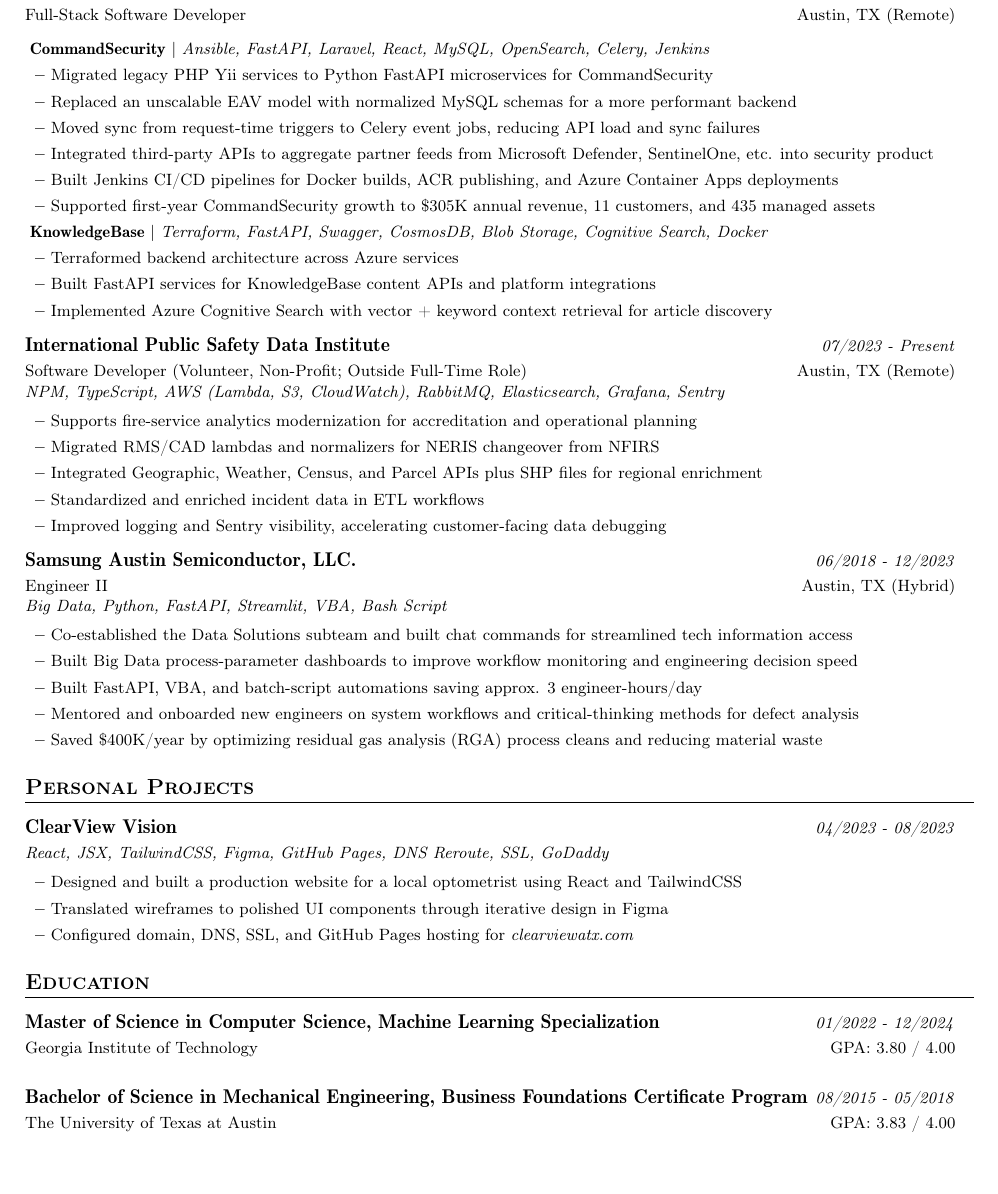
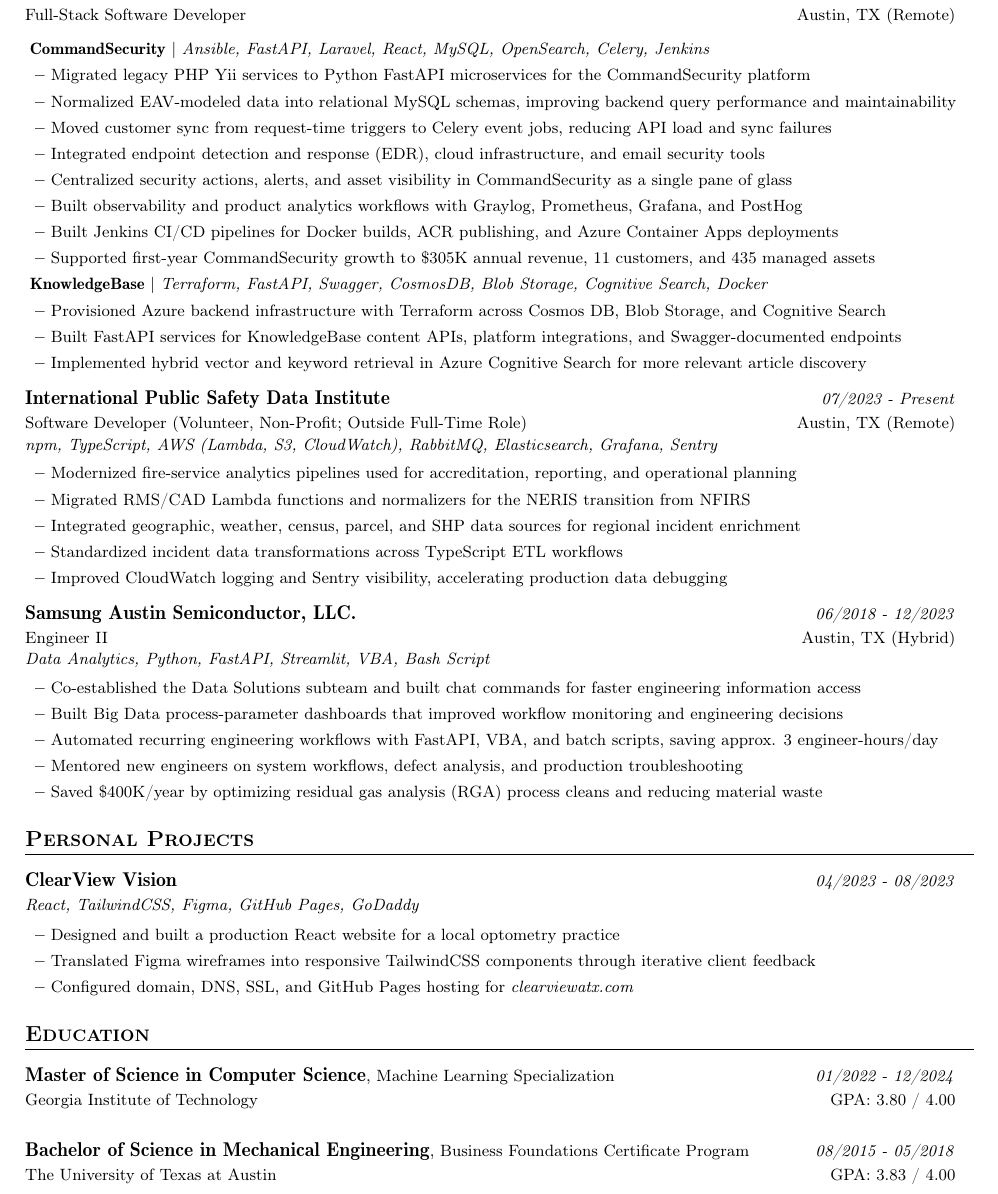
Before and after one commit to LeeKevinM97/WebPortfolio, a LaTeX CV (resume/resume.tex): part of the page, cut so that both start at the same text, the shorter picture padded with empty space. Compiled offline with pdfLaTeX.

Commit message:
update(resume): fixed terminology, succinctness, etc.

```diff
--- a/resume/resume.tex
+++ b/resume/resume.tex
@@ -85,12 +85,12 @@
   \vspace{-3.4mm}
 }
 
-% 4-argument Education block: Degree/Institution, Additional, Program/Focus, Dates
-\newcommand{\resumeEducation}[4]{
+% 5-argument Education block: Degree, Detail, Additional, Program/Focus, Dates
+\newcommand{\resumeEducation}[5]{
   \vspace{1mm}\item
     \begin{tabular*}{0.98\textwidth}[t]{l@{\extracolsep{\fill}}r}
-        \textbf{#1} & \textit{\footnotesize{#4}} \\
-        {\footnotesize{#3}} &  \footnotesize{#2}\\
+        \textbf{#1}{\footnotesize #2} & \textit{\footnotesize{#5}} \\
+        {\footnotesize{#4}} &  \footnotesize{#3}\\
     \end{tabular*}
     \vspace{0.5mm}
 }
@@ -179,39 +179,41 @@
     \vspace{1.0mm}
     \resumeItemListStart
       \resumeProjectSubheader{CommandSecurity}{Ansible, FastAPI, Laravel, React, MySQL, OpenSearch, Celery, Jenkins}
-      \item {Migrated legacy PHP Yii services to Python FastAPI microservices for CommandSecurity}
-      \item {Replaced an unscalable EAV model with normalized MySQL schemas for a more performant backend}
-      \item {Moved sync from request-time triggers to Celery event jobs, reducing API load and sync failures}
-      \item {Integrated third-party APIs to aggregate partner feeds from Microsoft Defender, SentinelOne, etc. into security product}
+      \item {Migrated legacy PHP Yii services to Python FastAPI microservices for the CommandSecurity platform}
+      \item {Normalized EAV-modeled data into relational MySQL schemas, improving backend query performance and maintainability}
+      \item {Moved customer sync from request-time triggers to Celery event jobs, reducing API load and sync failures}
+      \item {Integrated endpoint detection and response (EDR), cloud infrastructure, and email security tools}
+      \item {Centralized security actions, alerts, and asset visibility in CommandSecurity as a single pane of glass}
+      \item {Built observability and product analytics workflows with Graylog, Prometheus, Grafana, and PostHog}
       \item {Built Jenkins CI/CD pipelines for Docker builds, ACR publishing, and Azure Container Apps deployments}
       \item {Supported first-year CommandSecurity growth to \$305K annual revenue, 11 customers, and 435 managed assets}
       \resumeProjectSubheader{KnowledgeBase}{Terraform, FastAPI, Swagger, CosmosDB, Blob Storage, Cognitive Search, Docker}
-      \item {Terraformed backend architecture across Azure services}
-      \item {Built FastAPI services for KnowledgeBase content APIs and platform integrations}
-      \item {Implemented Azure Cognitive Search with vector + keyword context retrieval for article discovery}
+      \item {Provisioned Azure backend infrastructure with Terraform across Cosmos DB, Blob Storage, and Cognitive Search}
+      \item {Built FastAPI services for KnowledgeBase content APIs, platform integrations, and Swagger-documented endpoints}
+      \item {Implemented hybrid vector and keyword retrieval in Azure Cognitive Search for more relevant article discovery}
     \resumeItemListEnd
 
   \resumeExperience
     {International Public Safety Data Institute}{Austin, TX (Remote)}
     {Software Developer (Volunteer, Non-Profit; Outside Full-Time Role)}{07/2023 - Present}
-    {\textit{NPM, TypeScript, AWS (Lambda, S3, CloudWatch), RabbitMQ, Elasticsearch, Grafana, Sentry}}
+    {\textit{npm, TypeScript, AWS (Lambda, S3, CloudWatch), RabbitMQ, Elasticsearch, Grafana, Sentry}}
     \resumeItemListStart
-      \item {Supports fire-service analytics modernization for accreditation and operational planning}
-      \item {Migrated RMS/CAD lambdas and normalizers for NERIS changeover from NFIRS}
-      \item {Integrated Geographic, Weather, Census, and Parcel APIs plus SHP files for regional enrichment}
-      \item {Standardized and enriched incident data in ETL workflows}
-      \item {Improved logging and Sentry visibility, accelerating customer-facing data debugging}
+      \item {Modernized fire-service analytics pipelines used for accreditation, reporting, and operational planning}
+      \item {Migrated RMS/CAD Lambda functions and normalizers for the NERIS transition from NFIRS}
+      \item {Integrated geographic, weather, census, parcel, and SHP data sources for regional incident enrichment}
+      \item {Standardized incident data transformations across TypeScript ETL workflows}
+      \item {Improved CloudWatch logging and Sentry visibility, accelerating production data debugging}
     \resumeItemListEnd
 
   \resumeExperience
     {Samsung Austin Semiconductor, LLC.}{Austin, TX (Hybrid)}
     {Engineer II}{06/2018 - 12/2023}
-    {\textit{Big Data, Python, FastAPI, Streamlit, VBA, Bash Script}}
+    {\textit{Data Analytics, Python, FastAPI, Streamlit, VBA, Bash Script}}
     \resumeItemListStart
-      \item {Co-established the Data Solutions subteam and built chat commands for streamlined tech information access}
-      \item {Built Big Data process-parameter dashboards to improve workflow monitoring and engineering decision speed}
-      \item {Built FastAPI, VBA, and batch-script automations saving approx. 3 engineer-hours/day}
-      \item {Mentored and onboarded new engineers on system workflows and critical-thinking methods for defect analysis}
+      \item {Co-established the Data Solutions subteam and built chat commands for faster engineering information access}
+      \item {Built Big Data process-parameter dashboards that improved workflow monitoring and engineering decisions}
+      \item {Automated recurring engineering workflows with FastAPI, VBA, and batch scripts, saving approx. 3 engineer-hours/day}
+      \item {Mentored new engineers on system workflows, defect analysis, and production troubleshooting}
       \item {Saved \$400K/year by optimizing residual gas analysis (RGA) process cleans and reducing material waste}
     \resumeItemListEnd
 
@@ -223,11 +225,11 @@
   \resumeProject
     {\href{https://clearviewatx.com}{ClearView Vision}} % project name (linked)
     {04/2023 - 08/2023} % dates
-    {\textit{React, JSX, TailwindCSS, Figma, GitHub Pages, DNS Reroute, SSL, GoDaddy}}
+    {\textit{React, TailwindCSS, Figma, GitHub Pages, GoDaddy}}
     \vspace{0.4mm}
   \resumeItemListStart
-    \item {Designed and built a production website for a local optometrist using React and TailwindCSS}
-    \item {Translated wireframes to polished UI components through iterative design in Figma}
+    \item {Designed and built a production React website for a local optometry practice}
+    \item {Translated Figma wireframes into responsive TailwindCSS components through iterative client feedback}
     \item {Configured domain, DNS, SSL, and GitHub Pages hosting for \href{https://clearviewatx.com}{\textit{clearviewatx.com}}}
   \resumeItemListEnd
 \resumeSubHeadingListEnd
@@ -236,11 +238,11 @@
 \section{\textbf{Education}}
 \resumeSubHeadingListStart
   \resumeEducation
-    {Master of Science in Computer Science, Machine Learning Specialization}{GPA: 3.80 / 4.00}
+    {Master of Science in Computer Science}{, Machine Learning Specialization}{GPA: 3.80 / 4.00}
     {Georgia Institute of Technology}{01/2022 - 12/2024}
 
   \resumeEducation
-    {Bachelor of Science in Mechanical Engineering, Business Foundations Certificate Program}{GPA: 3.83 / 4.00}
+    {Bachelor of Science in Mechanical Engineering}{, Business Foundations Certificate Program}{GPA: 3.83 / 4.00}
     {The University of Texas at Austin}{08/2015 - 05/2018}
 \resumeSubHeadingListEnd
 
```
Also changed, not shown: docs/PROJECT_CONTEXT.md (+7 -0 lines), docs/RESUME_WORKFLOW.md (+7 -0 lines), resume/README.md, resume/resume.pdf, resume/resume_old.pdf (added).
